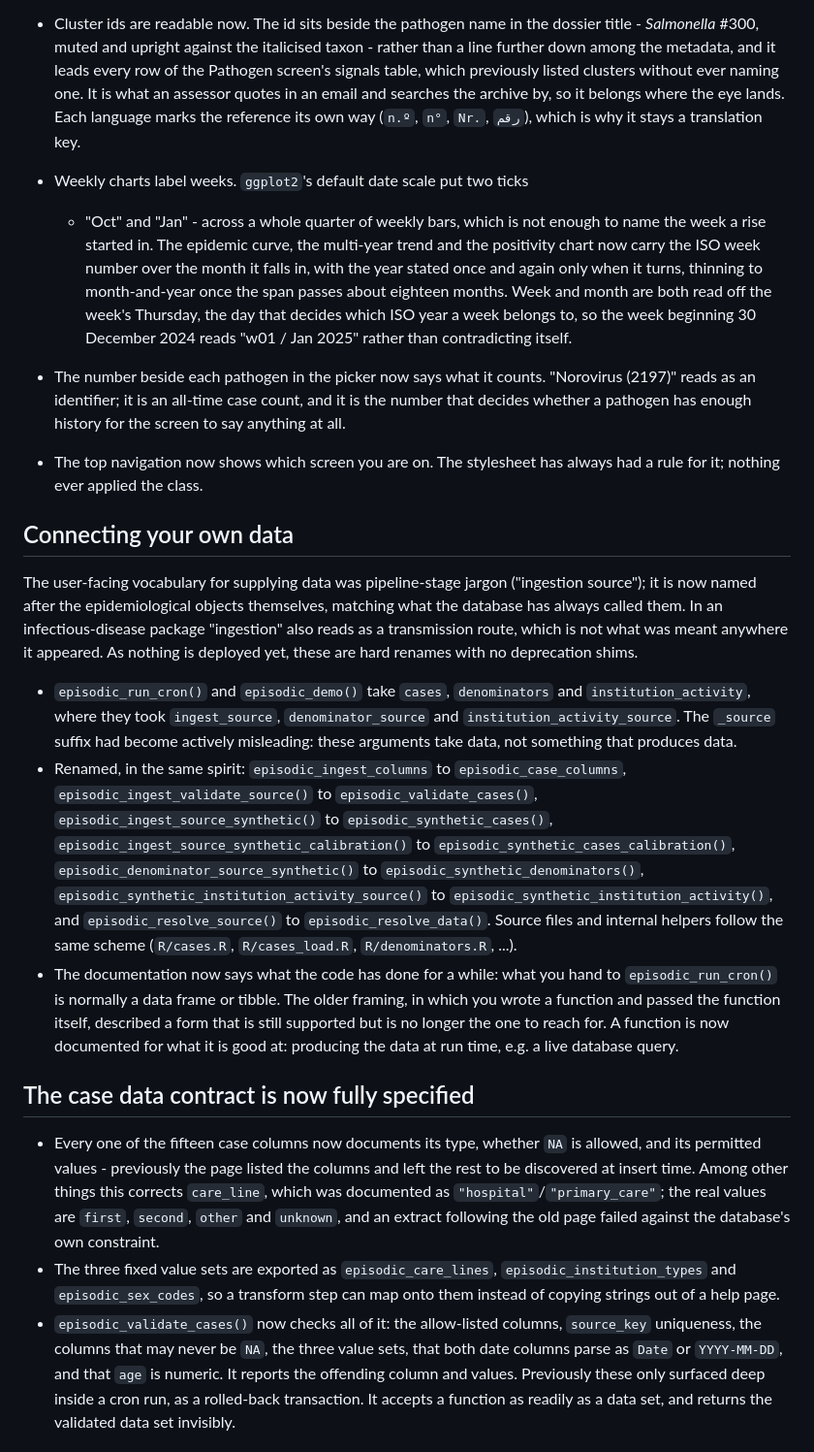
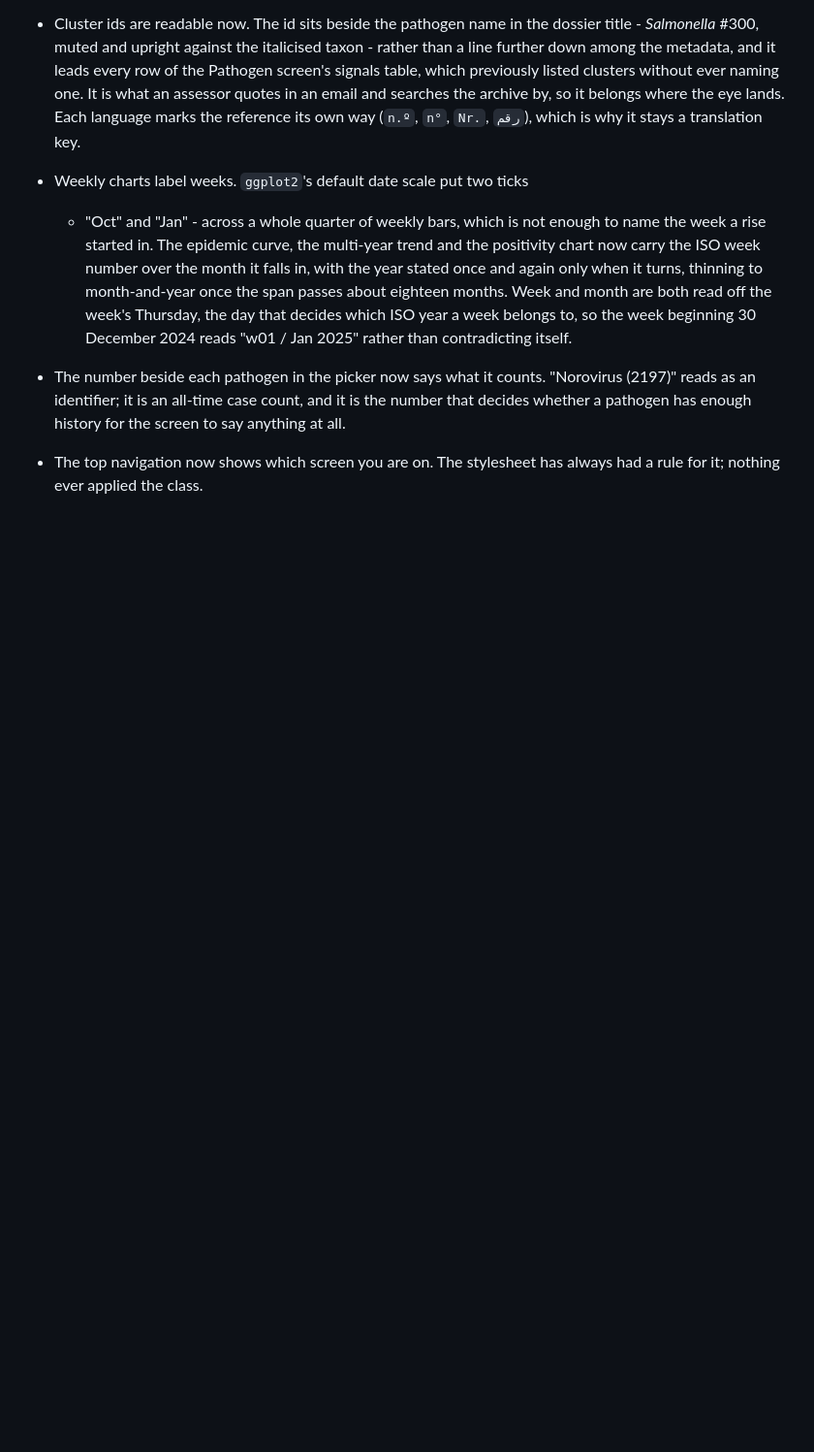
Before and after one commit to certe-medical-epidemiology/EpiSODIC, a Markdown page: NEWS.md, the part around one of its changes. Shown at 97% size. GitHub-like rendering; blank space fills up the shorter version.

```diff
--- a/NEWS.md
+++ b/NEWS.md
@@ -214,57 +344,3 @@
 - The top navigation now shows which screen you are on. The stylesheet
   has always had a rule for it; nothing ever applied the class.
 
-## Connecting your own data
-
-The user-facing vocabulary for supplying data was pipeline-stage jargon
-("ingestion source"); it is now named after the epidemiological objects
-themselves, matching what the database has always called them. In an
-infectious-disease package "ingestion" also reads as a transmission route,
-which is not what was meant anywhere it appeared. As nothing is deployed
-yet, these are hard renames with no deprecation shims.
-
-- `episodic_run_cron()` and `episodic_demo()` take `cases`,
-  `denominators` and `institution_activity`, where they took
-  `ingest_source`, `denominator_source` and `institution_activity_source`.
-  The `_source` suffix had become actively misleading: these arguments
-  take data, not something that produces data.
-- Renamed, in the same spirit: `episodic_ingest_columns` to
-  `episodic_case_columns`, `episodic_ingest_validate_source()` to
-  `episodic_validate_cases()`, `episodic_ingest_source_synthetic()` to
-  `episodic_synthetic_cases()`,
-  `episodic_ingest_source_synthetic_calibration()` to
-  `episodic_synthetic_cases_calibration()`,
-  `episodic_denominator_source_synthetic()` to
-  `episodic_synthetic_denominators()`,
-  `episodic_synthetic_institution_activity_source()` to
-  `episodic_synthetic_institution_activity()`, and
-  `episodic_resolve_source()` to `episodic_resolve_data()`. Source files
-  and internal helpers follow the same scheme (`R/cases.R`,
-  `R/cases_load.R`, `R/denominators.R`, ...).
-- The documentation now says what the code has done for a while: what you
-  hand to `episodic_run_cron()` is normally a data frame or tibble. The
-  older framing, in which you wrote a function and passed the function
-  itself, described a form that is still supported but is no longer the
-  one to reach for. A function is now documented for what it is good at:
-  producing the data at run time, e.g. a live database query.
-
-## The case data contract is now fully specified
-
-- Every one of the fifteen case columns now documents its type, whether
-  `NA` is allowed, and its permitted values - previously the page listed
-  the columns and left the rest to be discovered at insert time. Among
-  other things this corrects `care_line`, which was documented as
-  `"hospital"`/`"primary_care"`; the real values are `first`, `second`,
-  `other` and `unknown`, and an extract following the old page failed
-  against the database's own constraint.
-- The three fixed value sets are exported as `episodic_care_lines`,
-  `episodic_institution_types` and `episodic_sex_codes`, so a transform
-  step can map onto them instead of copying strings out of a help page.
-- `episodic_validate_cases()` now checks all of it: the allow-listed
-  columns, `source_key` uniqueness, the columns that may never be `NA`,
-  the three value sets, that both date columns parse as `Date` or
-  `YYYY-MM-DD`, and that `age` is numeric. It reports the offending
-  column and values. Previously these only surfaced deep inside a cron
-  run, as a rolled-back transaction. It accepts a function as readily as
-  a data set, and returns the validated data set invisibly.
-
```
Also changed, not shown: other parts of NEWS.md (+130 -41 lines).
